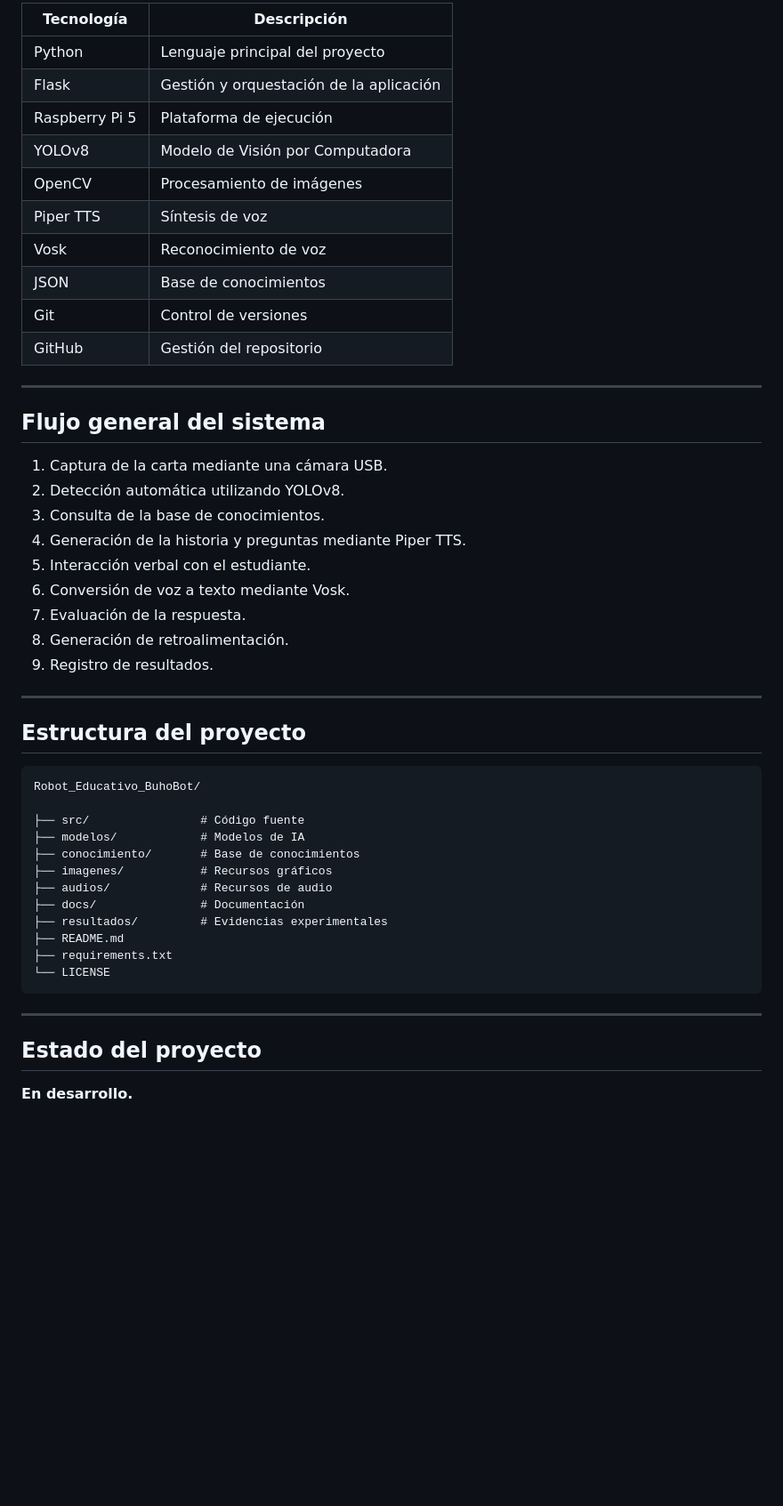
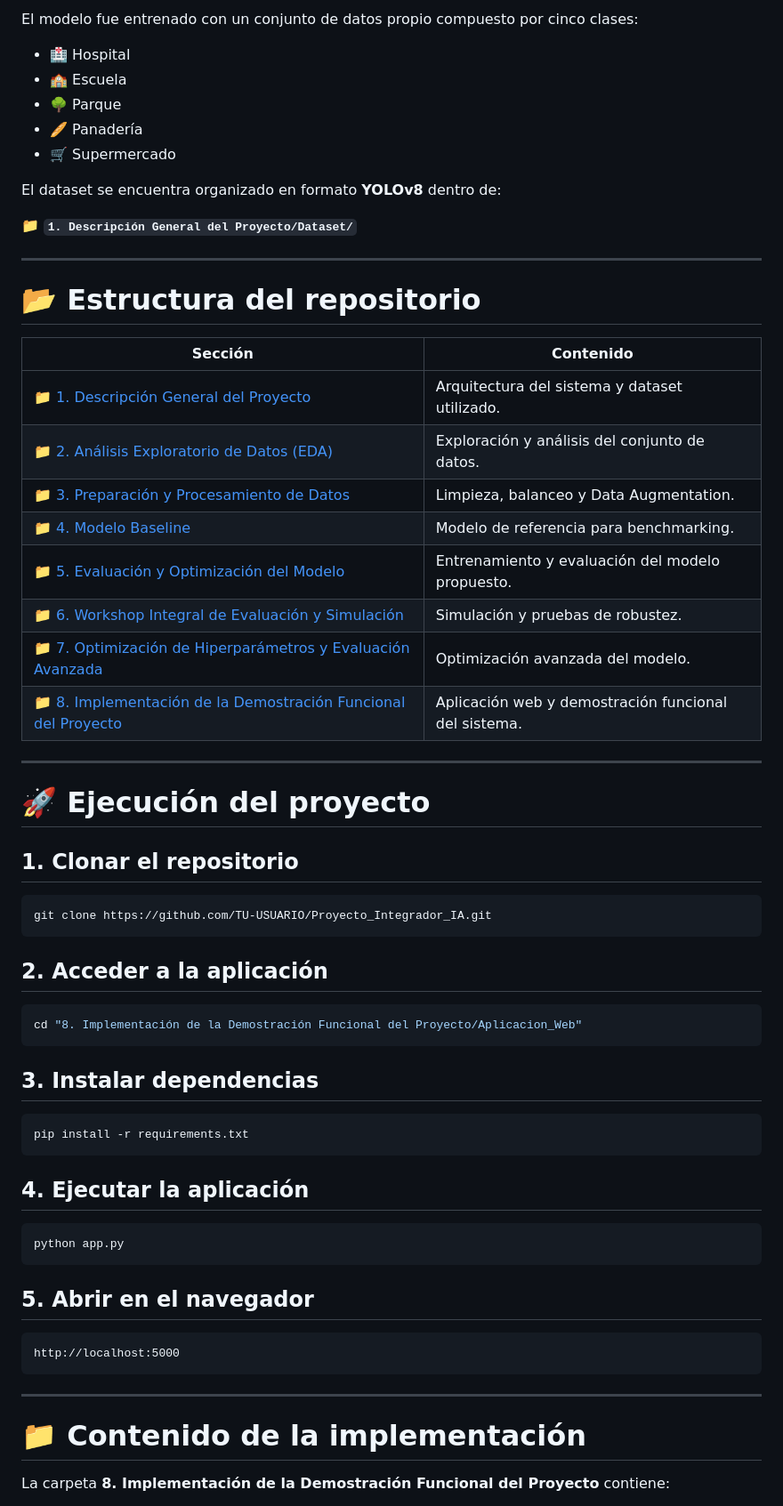
Before and after one commit to julioencaladacuenca/Robot_Educativo_BuhoBot, a Markdown page: README.md, the part around one of its changes. Shown at 89% size. Drawn GitHub-style; blank space fills up the shorter version.

````diff
--- a/README.md
+++ b/README.md
@@ -44,53 +68,68 @@ Desarrollar un robot educativo basado en Inteligencia Artificial y Visión por C
 
-| Tecnología | Descripción |
-|------------|-------------|
-| Python | Lenguaje principal del proyecto |
-| Flask | Gestión y orquestación de la aplicación |
-| Raspberry Pi 5 | Plataforma de ejecución |
-| YOLOv8 | Modelo de Visión por Computadora |
-| OpenCV | Procesamiento de imágenes |
-| Piper TTS | Síntesis de voz |
-| Vosk | Reconocimiento de voz |
-| JSON | Base de conocimientos |
-| Git | Control de versiones |
-| GitHub | Gestión del repositorio |
+El modelo fue entrenado con un conjunto de datos propio compuesto por cinco clases:
+
+- 🏥 Hospital
+- 🏫 Escuela
+- 🌳 Parque
+- 🥖 Panadería
+- 🛒 Supermercado
+
+El dataset se encuentra organizado en formato **YOLOv8** dentro de:
+
+📁 **`1. Descripción General del Proyecto/Dataset/`**
 
 ---
 
-## Flujo general del sistema
+# 📂 Estructura del repositorio
 
-1. Captura de la carta mediante una cámara USB.
-2. Detección automática utilizando YOLOv8.
-3. Consulta de la base de conocimientos.
-4. Generación de la historia y preguntas mediante Piper TTS.
-5. Interacción verbal con el estudiante.
-6. Conversión de voz a texto mediante Vosk.
-7. Evaluación de la respuesta.
-8. Generación de retroalimentación.
-9. Registro de resultados.
+| Sección | Contenido |
+|---------|-----------|
+| 📁 [1. Descripción General del Proyecto](./1.%20Descripción%20General%20del%20Proyecto/) | Arquitectura del sistema y dataset utilizado. |
+| 📁 [2. Análisis Exploratorio de Datos (EDA)](./2.%20Análisis%20Exploratorio%20de%20Datos%20(EDA)/) | Exploración y análisis del conjunto de datos. |
+| 📁 [3. Preparación y Procesamiento de Datos](./3.%20Preparación%20y%20Procesamiento%20de%20Datos/) | Limpieza, balanceo y Data Augmentation. |
+| 📁 [4. Modelo Baseline](./4.%20Modelo%20Baseline/) | Modelo de referencia para benchmarking. |
+| 📁 [5. Evaluación y Optimización del Modelo](./5.%20Evaluación%20y%20Optimización%20del%20Modelo/) | Entrenamiento y evaluación del modelo propuesto. |
+| 📁 [6. Workshop Integral de Evaluación y Simulación](./6.%20Workshop%20Integral%20de%20Evaluación%20y%20Simulación/) | Simulación y pruebas de robustez. |
+| 📁 [7. Optimización de Hiperparámetros y Evaluación Avanzada](./7.%20Optimización%20de%20Hiperparámetros%20y%20Evaluación%20Avanzada/) | Optimización avanzada del modelo. |
+| 📁 [8. Implementación de la Demostración Funcional del Proyecto](./8.%20Implementación%20de%20la%20Demostración%20Funcional%20del%20Proyecto/) | Aplicación web y demostración funcional del sistema. |
 
 ---
 
-## Estructura del proyecto
+# 🚀 Ejecución del proyecto
 
-```text
-Robot_Educativo_BuhoBot/
+## 1. Clonar el repositorio
 
-├── src/                # Código fuente
-├── modelos/            # Modelos de IA
-├── conocimiento/       # Base de conocimientos
-├── imagenes/           # Recursos gráficos
-├── audios/             # Recursos de audio
-├── docs/               # Documentación
-├── resultados/         # Evidencias experimentales
-├── README.md
-├── requirements.txt
-└── LICENSE
+```bash
+git clone https://github.com/TU-USUARIO/Proyecto_Integrador_IA.git
+```
+
+## 2. Acceder a la aplicación
+
+```bash
+cd "8. Implementación de la Demostración Funcional del Proyecto/Aplicacion_Web"
+```
+
+## 3. Instalar dependencias
+
+```bash
+pip install -r requirements.txt
+```
+
+## 4. Ejecutar la aplicación
+
+```bash
+python app.py
+```
+
+## 5. Abrir en el navegador
+
+```
+http://localhost:5000
 ```
 
 ---
 
-## Estado del proyecto
+# 📁 Contenido de la implementación
 
-**En desarrollo.**
+La carpeta **8. Implementación de la Demostración Funcional del Proyecto** contiene:
 
````
Also changed, not shown: other parts of README.md (+79 -36 lines).
